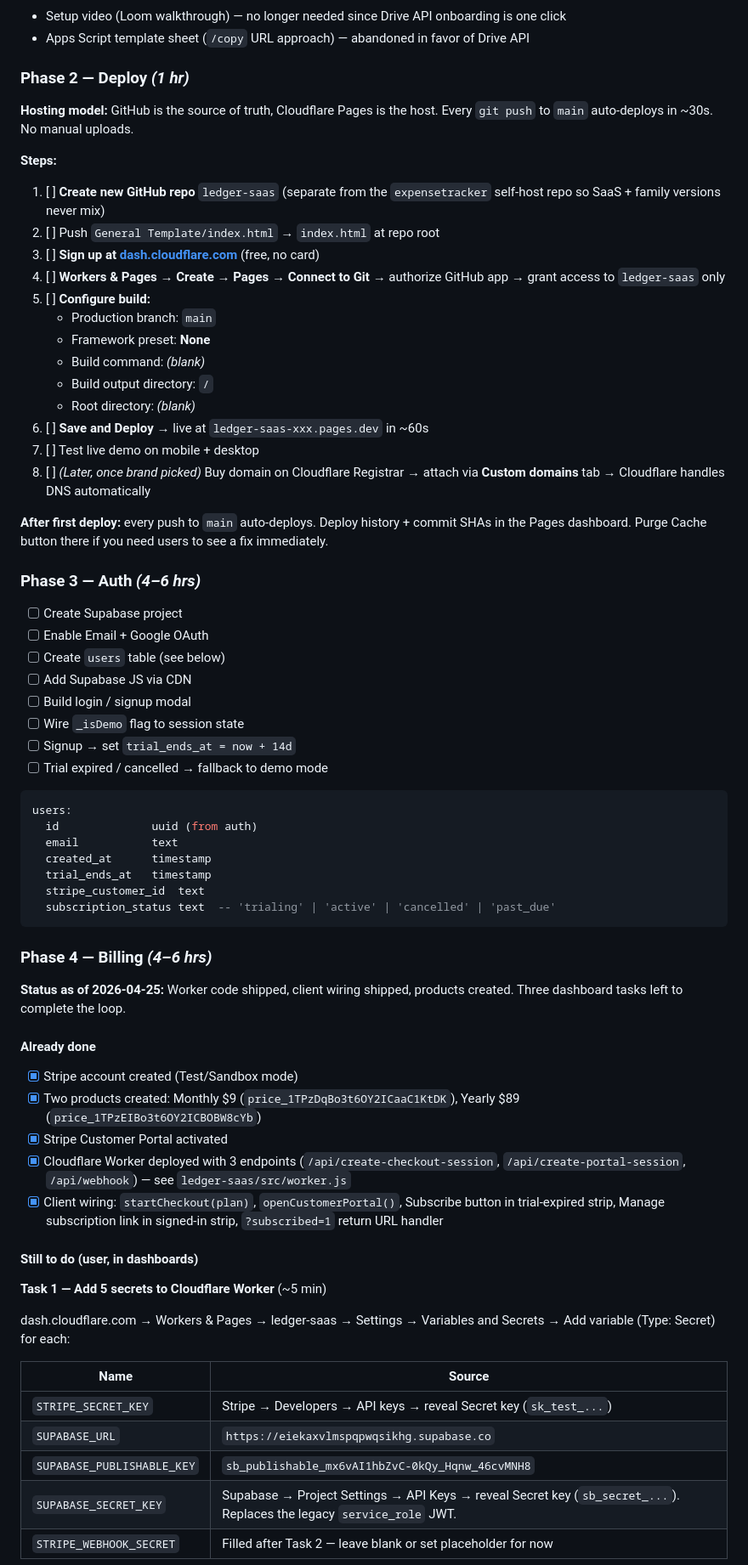
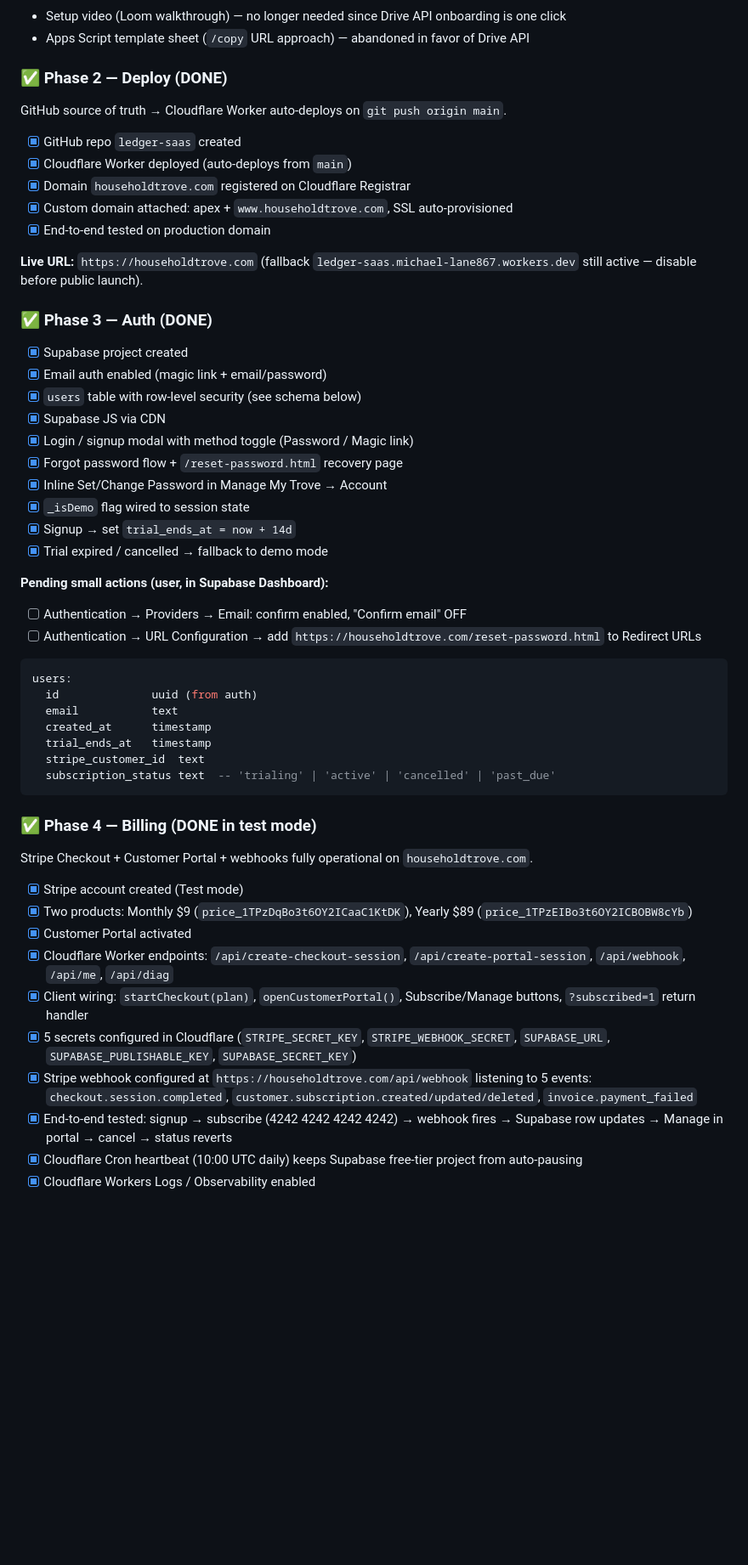
Before and after one commit to michaellane1994/ledger, a Markdown page: LEDGER_SAAS_ROADMAP.md, the part around one of its changes. Shown at 85% size. Rendered like a GitHub page; blank space fills up the shorter version.

````diff
--- a/LEDGER_SAAS_ROADMAP.md
+++ b/LEDGER_SAAS_ROADMAP.md
@@ -145,38 +172,34 @@ Submit for Google OAuth verification when approaching 100 users. Requirements:
 - Setup video (Loom walkthrough) — no longer needed since Drive API onboarding is one click
 - Apps Script template sheet (`/copy` URL approach) — abandoned in favor of Drive API
 
-### Phase 2 — Deploy *(1 hr)*
+### ✅ Phase 2 — Deploy (DONE)
 
-**Hosting model:** GitHub is the source of truth, Cloudflare Pages is the host. Every `git push` to `main` auto-deploys in ~30s. No manual uploads.
+GitHub source of truth → Cloudflare Worker auto-deploys on `git push origin main`.
 
-**Steps:**
+- [x] GitHub repo `ledger-saas` created
+- [x] Cloudflare Worker deployed (auto-deploys from `main`)
+- [x] Domain `householdtrove.com` registered on Cloudflare Registrar
+- [x] Custom domain attached: apex + `www.householdtrove.com`, SSL auto-provisioned
+- [x] End-to-end tested on production domain
 
-1. [ ] **Create new GitHub repo** `ledger-saas` (separate from the `expensetracker` self-host repo so SaaS + family versions never mix)
-2. [ ] Push `General Template/index.html` → `index.html` at repo root
-3. [ ] **Sign up at [dash.cloudflare.com](https://dash.cloudflare.com)** (free, no card)
-4. [ ] **Workers & Pages → Create → Pages → Connect to Git** → authorize GitHub app → grant access to `ledger-saas` only
-5. [ ] **Configure build:**
-   - Production branch: `main`
-   - Framework preset: **None**
-   - Build command: *(blank)*
-   - Build output directory: `/`
-   - Root directory: *(blank)*
-6. [ ] **Save and Deploy** → live at `ledger-saas-xxx.pages.dev` in ~60s
-7. [ ] Test live demo on mobile + desktop
-8. [ ] *(Later, once brand picked)* Buy domain on Cloudflare Registrar → attach via **Custom domains** tab → Cloudflare handles DNS automatically
+**Live URL:** `https://householdtrove.com` (fallback `ledger-saas.michael-lane867.workers.dev` still active — disable before public launch).
 
-**After first deploy:** every push to `main` auto-deploys. Deploy history + commit SHAs in the Pages dashboard. Purge Cache button there if you need users to see a fix immediately.
+### ✅ Phase 3 — Auth (DONE)
 
-### Phase 3 — Auth *(4–6 hrs)*
+- [x] Supabase project created
+- [x] Email auth enabled (magic link + email/password)
+- [x] `users` table with row-level security (see schema below)
+- [x] Supabase JS via CDN
+- [x] Login / signup modal with method toggle (Password / Magic link)
+- [x] Forgot password flow + `/reset-password.html` recovery page
+- [x] Inline Set/Change Password in Manage My Trove → Account
+- [x] `_isDemo` flag wired to session state
+- [x] Signup → set `trial_ends_at = now + 14d`
+- [x] Trial expired / cancelled → fallback to demo mode
 
-- [ ] Create Supabase project
-- [ ] Enable Email + Google OAuth
-- [ ] Create `users` table (see below)
-- [ ] Add Supabase JS via CDN
-- [ ] Build login / signup modal
-- [ ] Wire `_isDemo` flag to session state
-- [ ] Signup → set `trial_ends_at = now + 14d`
-- [ ] Trial expired / cancelled → fallback to demo mode
+**Pending small actions (user, in Supabase Dashboard):**
+- [ ] Authentication → Providers → Email: confirm enabled, "Confirm email" OFF
+- [ ] Authentication → URL Configuration → add `https://householdtrove.com/reset-password.html` to Redirect URLs
 
 ```sql
 users:
@@ -188,28 +211,18 @@ users:
   subscription_status text  -- 'trialing' | 'active' | 'cancelled' | 'past_due'
 ```
 
-### Phase 4 — Billing *(4–6 hrs)*
+### ✅ Phase 4 — Billing (DONE in test mode)
 
-**Status as of 2026-04-25:** Worker code shipped, client wiring shipped, products created. Three dashboard tasks left to complete the loop.
+Stripe Checkout + Customer Portal + webhooks fully operational on `householdtrove.com`.
 
-#### Already done
-- [x] Stripe account created (Test/Sandbox mode)
-- [x] Two products created: Monthly $9 (`price_1TPzDqBo3t6OY2ICaaC1KtDK`), Yearly $89 (`price_1TPzEIBo3t6OY2ICBOBW8cYb`)
-- [x] Stripe Customer Portal activated
-- [x] Cloudflare Worker deployed with 3 endpoints (`/api/create-checkout-session`, `/api/create-portal-session`, `/api/webhook`) — see `ledger-saas/src/worker.js`
-- [x] Client wiring: `startCheckout(plan)`, `openCustomerPortal()`, Subscribe button in trial-expired strip, Manage subscription link in signed-in strip, `?subscribed=1` return URL handler
+- [x] Stripe account created (Test mode)
+- [x] Two products: Monthly $9 (`price_1TPzDqBo3t6OY2ICaaC1KtDK`), Yearly $89 (`price_1TPzEIBo3t6OY2ICBOBW8cYb`)
+- [x] Customer Portal activated
+- [x] Cloudflare Worker endpoints: `/api/create-checkout-session`, `/api/create-portal-session`, `/api/webhook`, `/api/me`, `/api/diag`
+- [x] Client wiring: `startCheckout(plan)`, `openCustomerPortal()`, Subscribe/Manage buttons, `?subscribed=1` return handler
+- [x] 5 secrets configured in Cloudflare (`STRIPE_SECRET_KEY`, `STRIPE_WEBHOOK_SECRET`, `SUPABASE_URL`, `SUPABASE_PUBLISHABLE_KEY`, `SUPABASE_SECRET_KEY`)
+- [x] Stripe webhook configured at `https://householdtrove.com/api/webhook` listening to 5 events: `checkout.session.completed`, `customer.subscription.created/updated/deleted`, `invoice.payment_failed`
+- [x] End-to-end tested: signup → subscribe (4242 4242 4242 4242) → webhook fires → Supabase row updates → Manage in portal → cancel → status reverts
+- [x] Cloudflare Cron heartbeat (10:00 UTC daily) keeps Supabase free-tier project from auto-pausing
+- [x] Cloudflare Workers Logs / Observability enabled
 
-#### Still to do (user, in dashboards)
-
-**Task 1 — Add 5 secrets to Cloudflare Worker** (~5 min)
-
-dash.cloudflare.com → Workers & Pages → ledger-saas → Settings → Variables and Secrets → Add variable (Type: Secret) for each:
-
-| Name | Source |
-|---|---|
-| `STRIPE_SECRET_KEY` | Stripe → Developers → API keys → reveal Secret key (`sk_test_...`) |
-| `SUPABASE_URL` | `https://eiekaxvlmspqpwqsikhg.supabase.co` |
-| `SUPABASE_PUBLISHABLE_KEY` | `sb_publishable_mx6vAI1hbZvC-0kQy_Hqnw_46cvMNH8` |
-| `SUPABASE_SECRET_KEY` | Supabase → Project Settings → API Keys → reveal Secret key (`sb_secret_...`). Replaces the legacy `service_role` JWT. |
-| `STRIPE_WEBHOOK_SECRET` | Filled after Task 2 — leave blank or set placeholder for now |
-
````
Also changed, not shown: other parts of LEDGER_SAAS_ROADMAP.md (+55 -48 lines).
